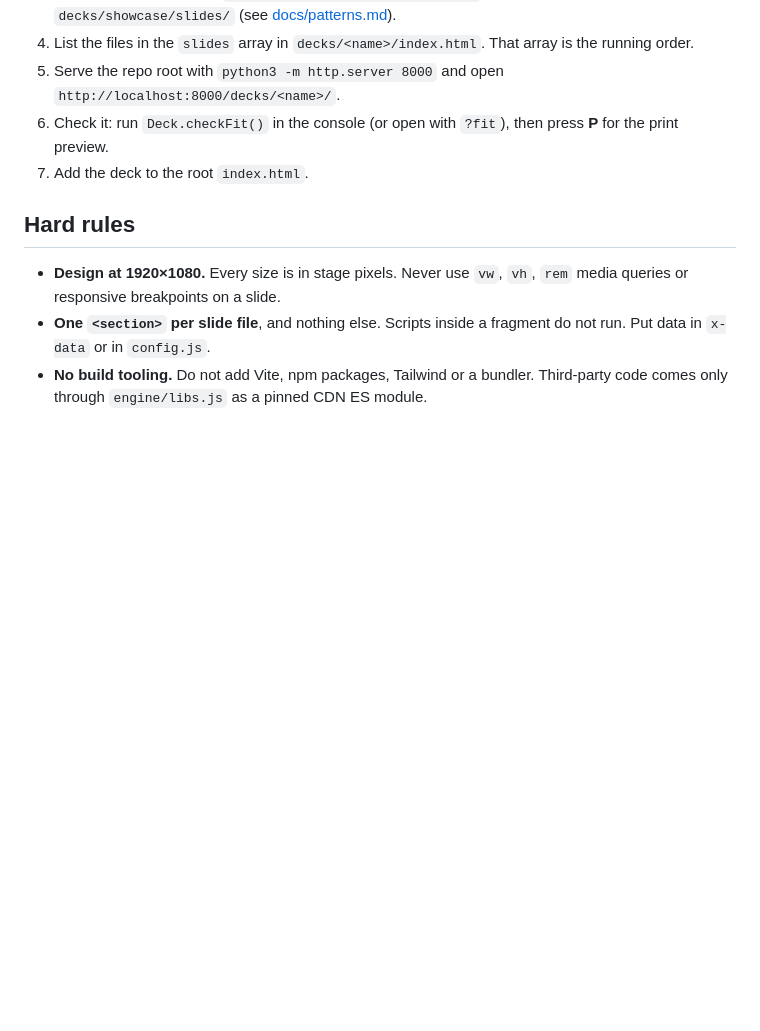
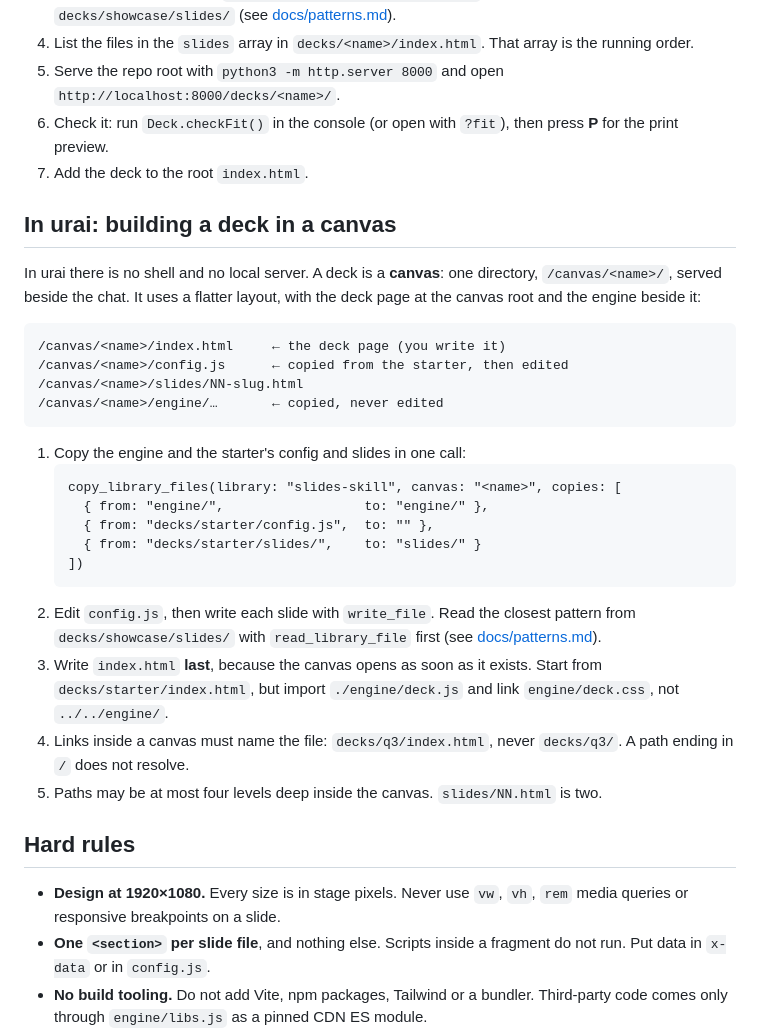
Before and after one commit to vagmi/slides-skill, a Markdown page: AGENT.md, the part around the change. Rendered like a GitHub page; blank space fills up the shorter version.

Commit message:
Update AGENT.md to hint urai

````diff
--- a/AGENT.md
+++ b/AGENT.md
@@ -54,6 +54,38 @@ decks/
    press **P** for the print preview.
 7. Add the deck to the root `index.html`.
 
+## In urai: building a deck in a canvas
+
+In urai there is no shell and no local server. A deck is a **canvas**: one
+directory, `/canvas/<name>/`, served beside the chat. It uses a flatter layout,
+with the deck page at the canvas root and the engine beside it:
+
+```
+/canvas/<name>/index.html     ← the deck page (you write it)
+/canvas/<name>/config.js      ← copied from the starter, then edited
+/canvas/<name>/slides/NN-slug.html
+/canvas/<name>/engine/…       ← copied, never edited
+```
+
+1. Copy the engine and the starter's config and slides in one call:
+   ```
+   copy_library_files(library: "slides-skill", canvas: "<name>", copies: [
+     { from: "engine/",                  to: "engine/" },
+     { from: "decks/starter/config.js",  to: "" },
+     { from: "decks/starter/slides/",    to: "slides/" }
+   ])
+   ```
+2. Edit `config.js`, then write each slide with `write_file`. Read the
+   closest pattern from `decks/showcase/slides/` with `read_library_file`
+   first (see [docs/patterns.md](docs/patterns.md)).
+3. Write `index.html` **last**, because the canvas opens as soon as it exists.
+   Start from `decks/starter/index.html`, but import `./engine/deck.js` and
+   link `engine/deck.css`, not `../../engine/`.
+4. Links inside a canvas must name the file: `decks/q3/index.html`, never
+   `decks/q3/`. A path ending in `/` does not resolve.
+5. Paths may be at most four levels deep inside the canvas. `slides/NN.html`
+   is two.
+
 ## Hard rules
 
 - **Design at 1920×1080.** Every size is in stage pixels. Never use `vw`,
````
